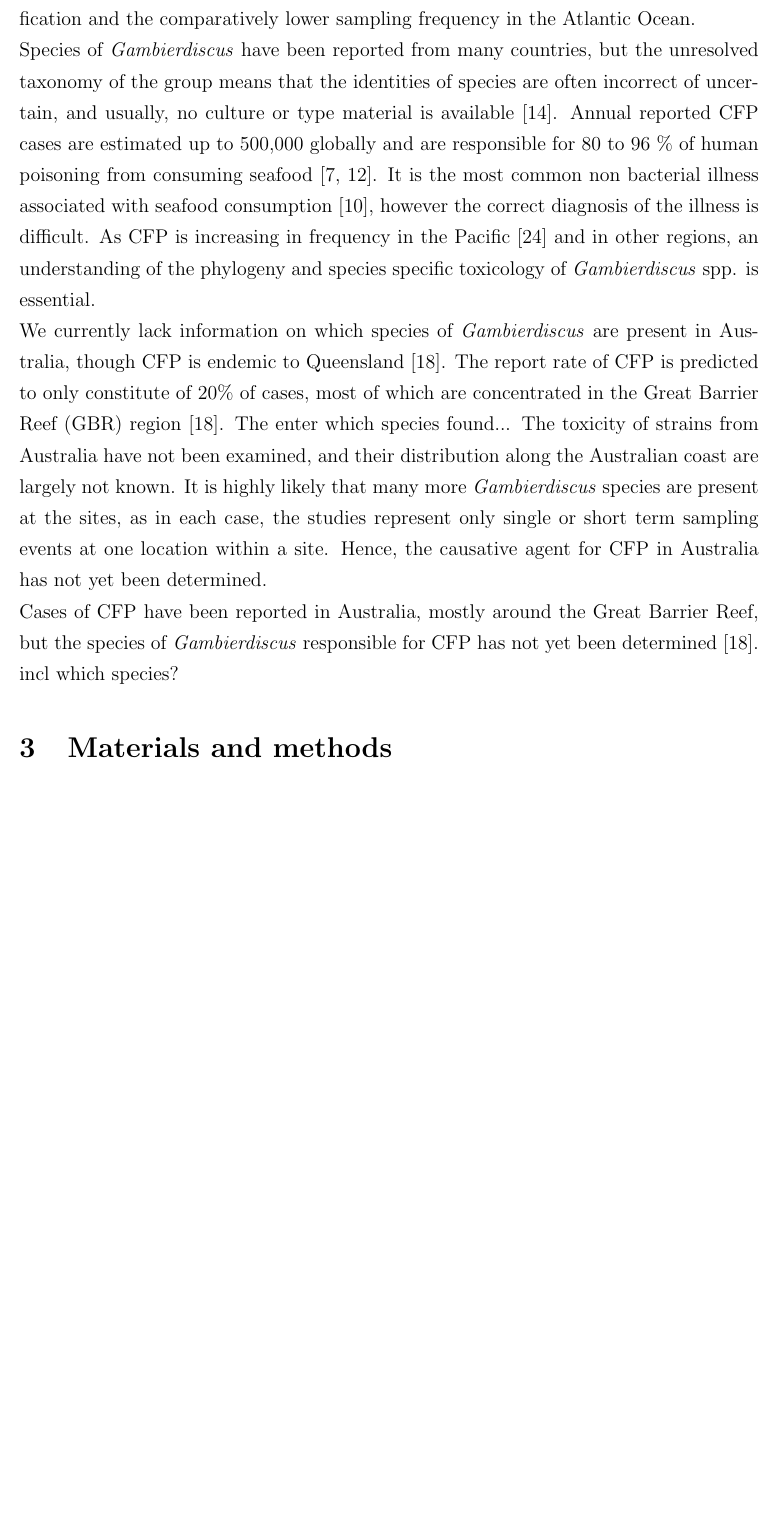
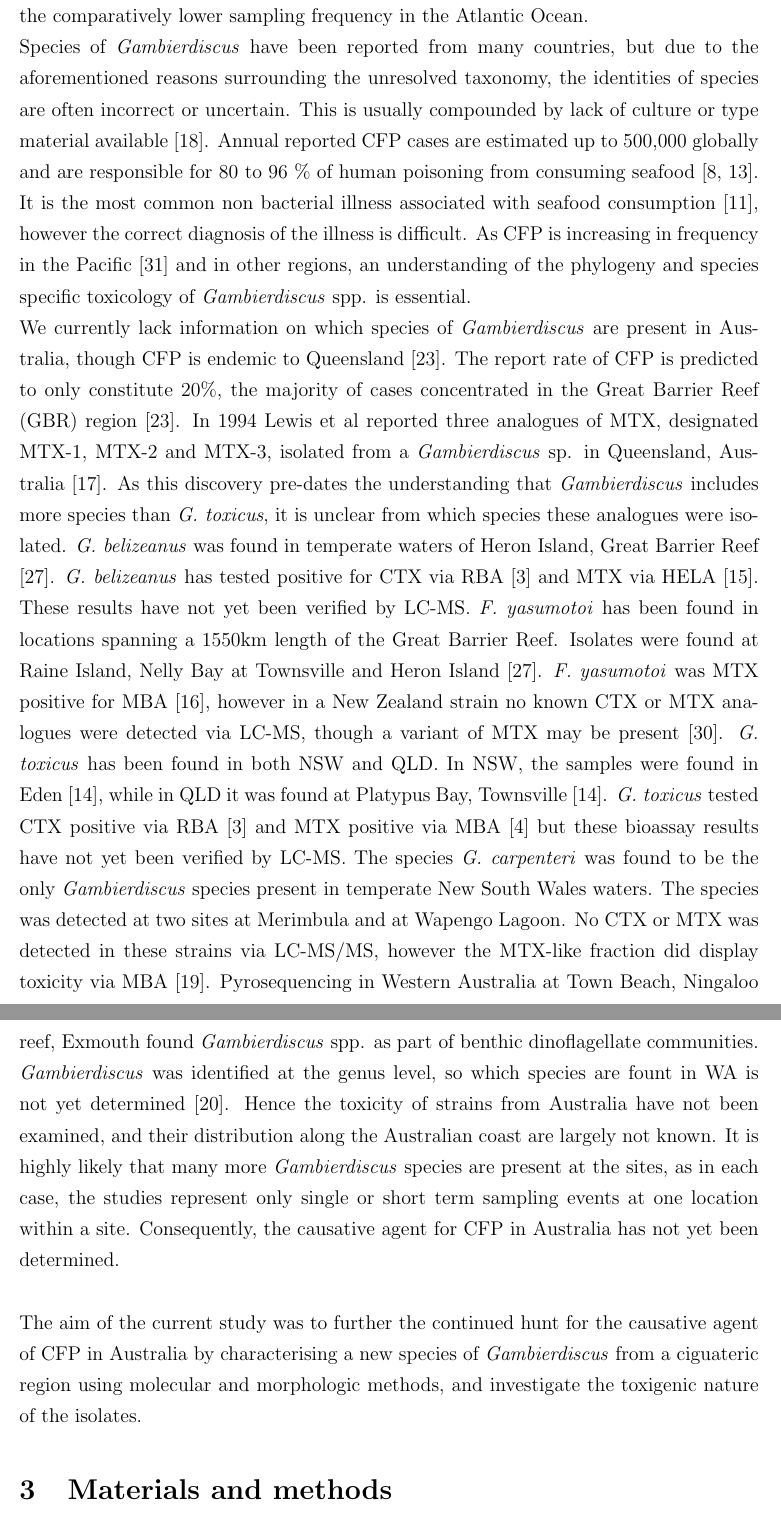
Before and after one commit to bubblegirl/review, a LaTeX document (new_gambierdiscus_paper.tex): part of page 2 of 13 before the commit and two parts of pages 2 and 3 of 15 after it, the two joined at a grey line, cut so that both start at the same text, the shorter picture padded with empty space. Compiled offline with pdfLaTeX.

Commit message:
intro done

```diff
--- a/new_gambierdiscus_paper.tex
+++ b/new_gambierdiscus_paper.tex
@@ -38,22 +38,19 @@ Currently 11 species, and 6 unnamed ribotypes of \emph{Gambierdiscus} have been
 The genus was split earlier on this year resulting in the genus \emph{Fukuyoa}, members of which also produce MTX and hence may contribute to CFP \cite{kohli2014feeding}.
 %need more on toxin composition
 The current understanding about the global \emph{Gambierdiscus} distribution and abundance is fragmentary due to the relatively recent progress regarding the phylogeny within the genus, the continued discovery of new species, difficulty with species identification and the comparatively lower sampling frequency in the Atlantic Ocean. \\
-Species of \emph{Gambierdiscus} have been reported from many countries, but the unresolved taxonomy of the group means that the identities of species are often incorrect of uncertain, and usually, no culture or type material is available \cite{marine2014}.
+Species of \emph{Gambierdiscus} have been reported from many countries, but due to the aforementioned reasons surrounding the unresolved taxonomy, the identities of species are often incorrect or uncertain. This is usually compounded by lack of culture or type material available \cite{marine2014}.
 Annual reported CFP cases are estimated up to 500,000 globally and are responsible for 80 to 96 \% of human poisoning from consuming seafood \cite{fleming1998seafood,grandjean2008centers}. It is the most common non bacterial illness associated with seafood consumption \cite{friedman2008ciguatera}, however the correct diagnosis of the illness is difficult. As CFP is increasing in frequency in the Pacific \cite{skinner2011ciguatera} and in other regions, an understanding of the phylogeny and species specific toxicology of \emph{Gambierdiscus} spp. is essential.
 
-We currently lack information on which species of \emph{Gambierdiscus} are present in Australia, though CFP is endemic to Queensland \cite{lewis2006ciguatera}. The report rate of CFP is predicted to only constitute of 20\% of cases, most of which are concentrated in the Great Barrier Reef (GBR) region \cite{lewis2006ciguatera}.
-The enter which species found...
- The toxicity of strains from Australia have not been examined, and their distribution along the Australian coast are largely not known. It is highly likely that many more \emph{Gambierdiscus} species are present at the sites, as in each case, the studies represent only single or short term sampling events at one location within a site. Hence, the causative agent for CFP in Australia has not yet been determined.
+We currently lack information on which species of \emph{Gambierdiscus} are present in Australia, though CFP is endemic to Queensland \cite{lewis2006ciguatera}. The report rate of CFP is predicted to only constitute 20\%, the majority of cases concentrated in the Great Barrier Reef (GBR) region \cite{lewis2006ciguatera}.
+In 1994 Lewis et al reported three analogues of MTX, designated MTX-1, MTX-2 and MTX-3, isolated from a \emph{Gambierdiscus} sp. in Queensland, Australia \cite{holmes1994purification}. As this discovery pre-dates the understanding that \emph{Gambierdiscus} includes more species than \emph{G. toxicus}, it is unclear from which species these analogues were isolated.
+\emph{G. belizeanus} was found in temperate waters of Heron Island, Great Barrier Reef  \cite{murray2014molecular}. \emph{G. belizeanus} has tested positive for CTX via RBA \cite{chinain2010growth} and MTX via HELA \cite{holland2013differences}. These results have not yet been verified by LC-MS.
+\emph{F. yasumotoi} has been found in locations spanning a 1550km length of the Great Barrier Reef. Isolates were found at Raine Island, Nelly Bay at Townsville and Heron Island \cite{murray2014molecular}. \emph{F. yasumotoi} was MTX positive for MBA \cite{holmes1998gambierdiscus}, however in a New Zealand strain no known CTX or MTX analogues were detected via LC-MS, though a variant of MTX may be present \cite{rhodes2014gambierdiscus}.
+\emph{G. toxicus} has been found in both NSW and QLD. In NSW, the samples were found in Eden \cite{hallegraeff2010algae}, while in QLD it was found at Platypus Bay, Townsville  \cite{hallegraeff2010algae}. \emph{G. toxicus} tested CTX positive via RBA \cite{chinain2010growth} and MTX positive via MBA \cite{chinain1999morphology} but these bioassay results have not yet been verified by LC-MS.
+The species \emph{G. carpenteri} was found to be the only \emph{Gambierdiscus} species present in temperate New South Wales waters. The species was detected at two sites at Merimbula and at Wapengo Lagoon. No CTX or MTX was detected in these strains via LC-MS/MS, however the MTX-like fraction did display toxicity via MBA  \cite{kohli2014high}.
+Pyrosequencing in Western Australia at Town Beach, Ningaloo reef, Exmouth found \emph{Gambierdiscus} spp. as part of benthic dinoflagellate communities.  \emph{Gambierdiscus} was identified at the genus level, so which species are fount in WA is not yet determined \cite{kohli2014cob}.
+Hence the toxicity of strains from Australia have not been examined, and their distribution along the Australian coast are largely not known. It is highly likely that many more \emph{Gambierdiscus} species are present at the sites, as in each case, the studies represent only single or short term sampling events at one location within a site. Consequently, the causative agent for CFP in Australia has not yet been determined. \\
 
-
-
- Cases of CFP have been reported in Australia, mostly around the Great Barrier Reef, but the species of \emph{Gambierdiscus} responsible for CFP has not yet been determined \cite{lewis2006ciguatera}.\\
-incl which species?
-
-
- %CFP problem ref! + seafood trade
-
-
+The aim of the current study was to further the continued hunt for the causative agent of CFP in Australia by characterising a new species of \emph{Gambierdiscus} from a ciguateric region using molecular and morphologic methods, and investigate the toxigenic nature of the isolates.
 
 \section{Materials and methods}
 
```
Also changed, not shown: new_gambierdiscus_paper.tex (4 more changed lines).
